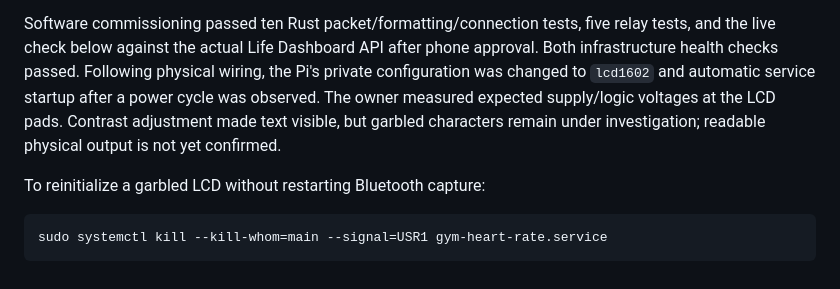
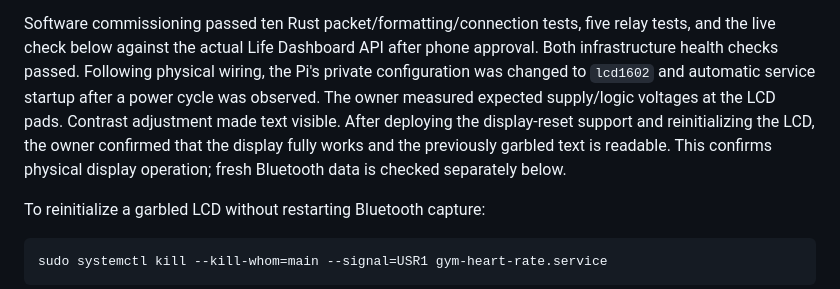
Before and after one commit to essamgouda97/home-server, a Markdown page: docs/gym-pi.md, the part around the change. Drawn GitHub-style.

Commit message:
Record successful physical gym LCD verification

```diff
--- a/docs/gym-pi.md
+++ b/docs/gym-pi.md
@@ -181,8 +181,10 @@ and the live check below against the actual Life Dashboard API after phone
 approval. Both infrastructure health checks passed. Following physical wiring,
 the Pi's private configuration was changed to `lcd1602` and automatic service startup
 after a power cycle was observed. The owner measured expected supply/logic voltages
-at the LCD pads. Contrast adjustment made text visible, but garbled characters
-remain under investigation; readable physical output is not yet confirmed.
+at the LCD pads. Contrast adjustment made text visible. After deploying the
+display-reset support and reinitializing the LCD, the owner confirmed that the
+display fully works and the previously garbled text is readable. This confirms
+physical display operation; fresh Bluetooth data is checked separately below.
 
 To reinitialize a garbled LCD without restarting Bluetooth capture:
 
```
